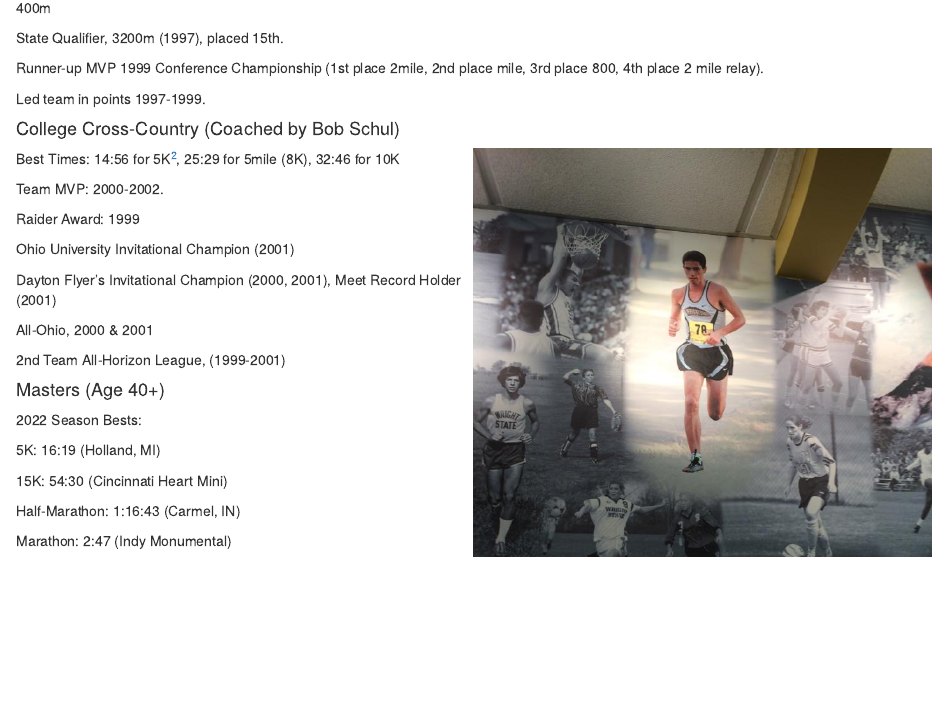
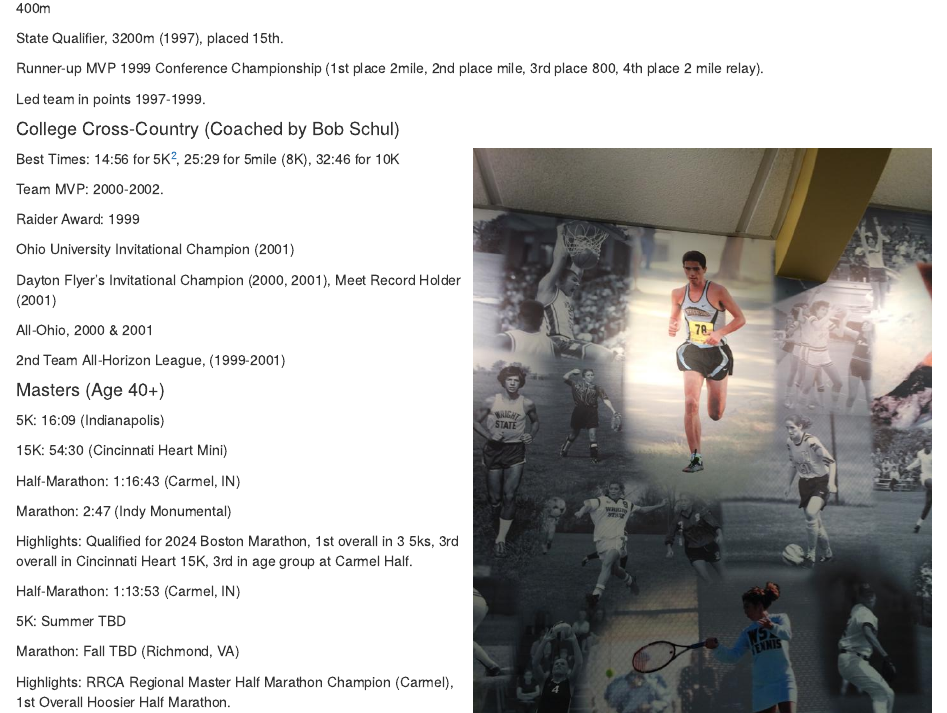
Before and after one commit to justross08/justross08.github.io, an R Markdown document (running.Rmd): the page in a window 1100 px wide, from 720 px down. Rendered offline with R 4.5, knitr and Pandoc, with nearby package versions.

Commit message:
run updates 42423

```diff
--- a/running.Rmd
+++ b/running.Rmd
@@ -64,9 +64,9 @@
 #### Masters (Age 40+)
 
 
-2022 Season Bests:
+\bf{2022 Season Bests}
 
-5K: 16:19 (Holland, MI)
+5K: 16:09 (Indianapolis)
 
 15K: 54:30 (Cincinnati Heart Mini)
 
@@ -74,6 +74,18 @@
 
 Marathon: 2:47 (Indy Monumental)
 
+Highlights: Qualified for 2024 Boston Marathon, 1st overall in 3 5ks, 3rd overall in Cincinnati Heart 15K, 3rd in age group at Carmel Half.
+
+
+\bf{2023 Season Bests}
+
+Half-Marathon: 1:13:53 (Carmel, IN)
+
+5K: Summer TBD
+
+Marathon: Fall TBD (Richmond, VA)
+
+Highlights: RRCA Regional Master Half Marathon Champion (Carmel), 1st Overall Hoosier Half Marathon.
 
 
 <img src="holland5k.jpg" style="width:50%" align="right">
```
